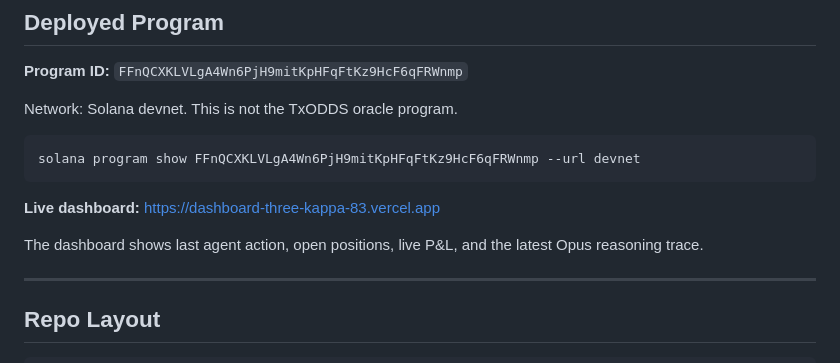
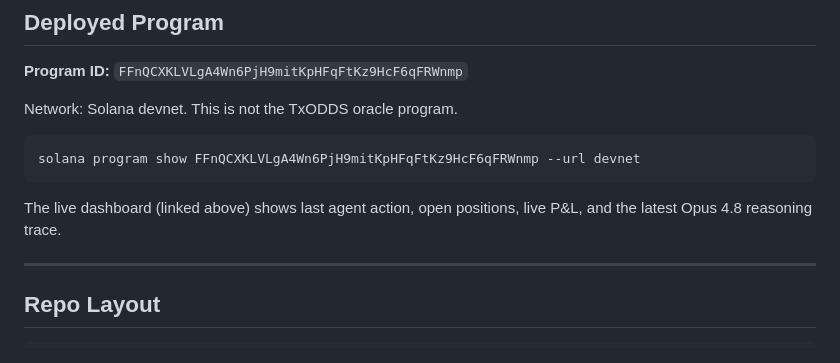
Before and after one commit to gabchess/worldcup-settlement, a Markdown page: README.md, the part around the change. Rendered like a GitHub page.

````diff
--- a/README.md
+++ b/README.md
@@ -82,9 +82,7 @@ Network: Solana devnet. This is not the TxODDS oracle program.
 solana program show FFnQCXKLVLgA4Wn6PjH9mitKpHFqFtKz9HcF6qFRWnmp --url devnet
 ```
 
-**Live dashboard:** https://dashboard-three-kappa-83.vercel.app
-
-The dashboard shows last agent action, open positions, live P&L, and the latest Opus reasoning trace.
+The live dashboard (linked above) shows last agent action, open positions, live P&L, and the latest Opus 4.8 reasoning trace.
 
 ---
 
````
Also changed, not shown: SUBMISSION.md (+1 -1 lines), docs/quality-gate-log.md (added, +61 -0 lines).
